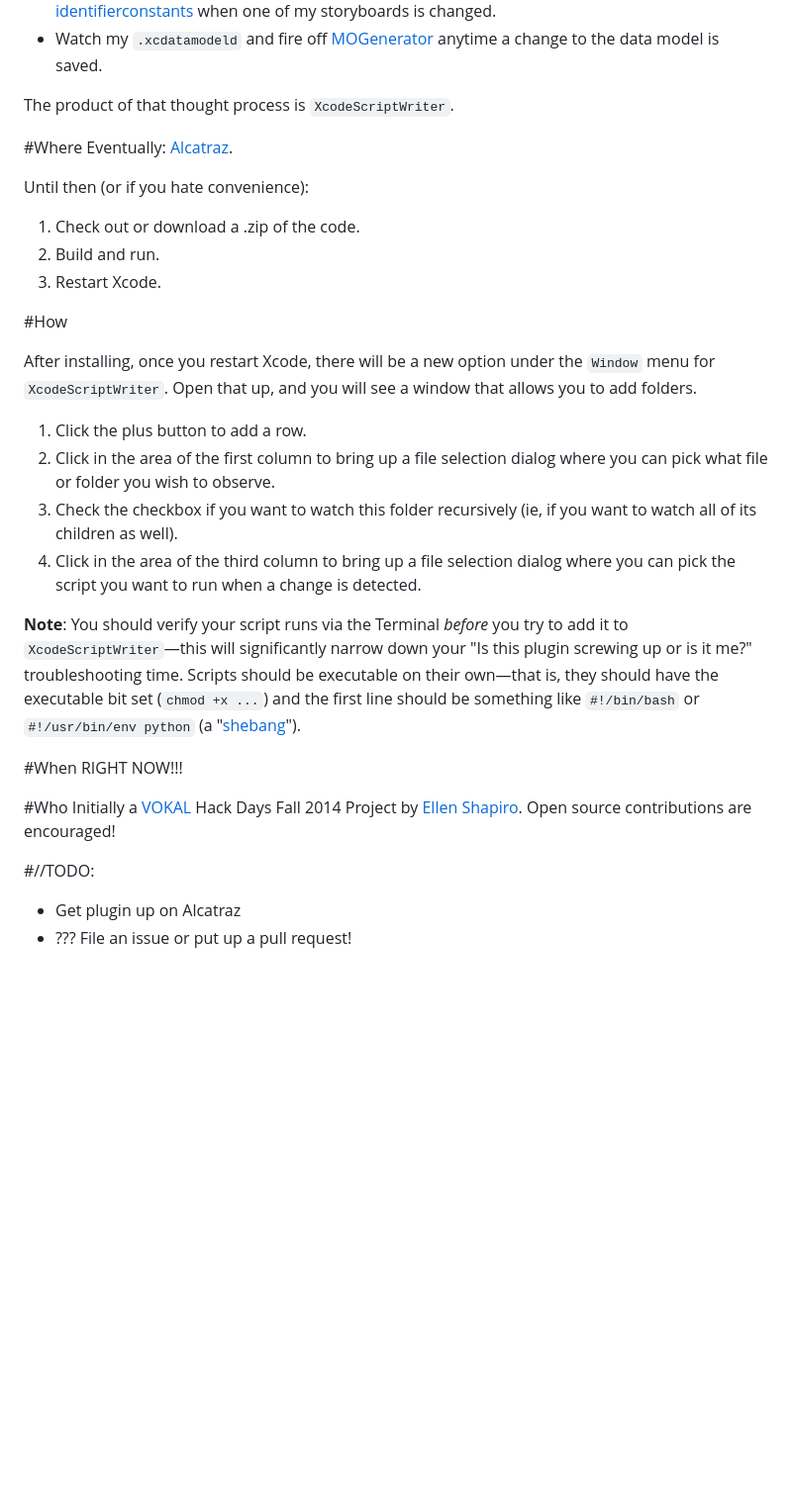
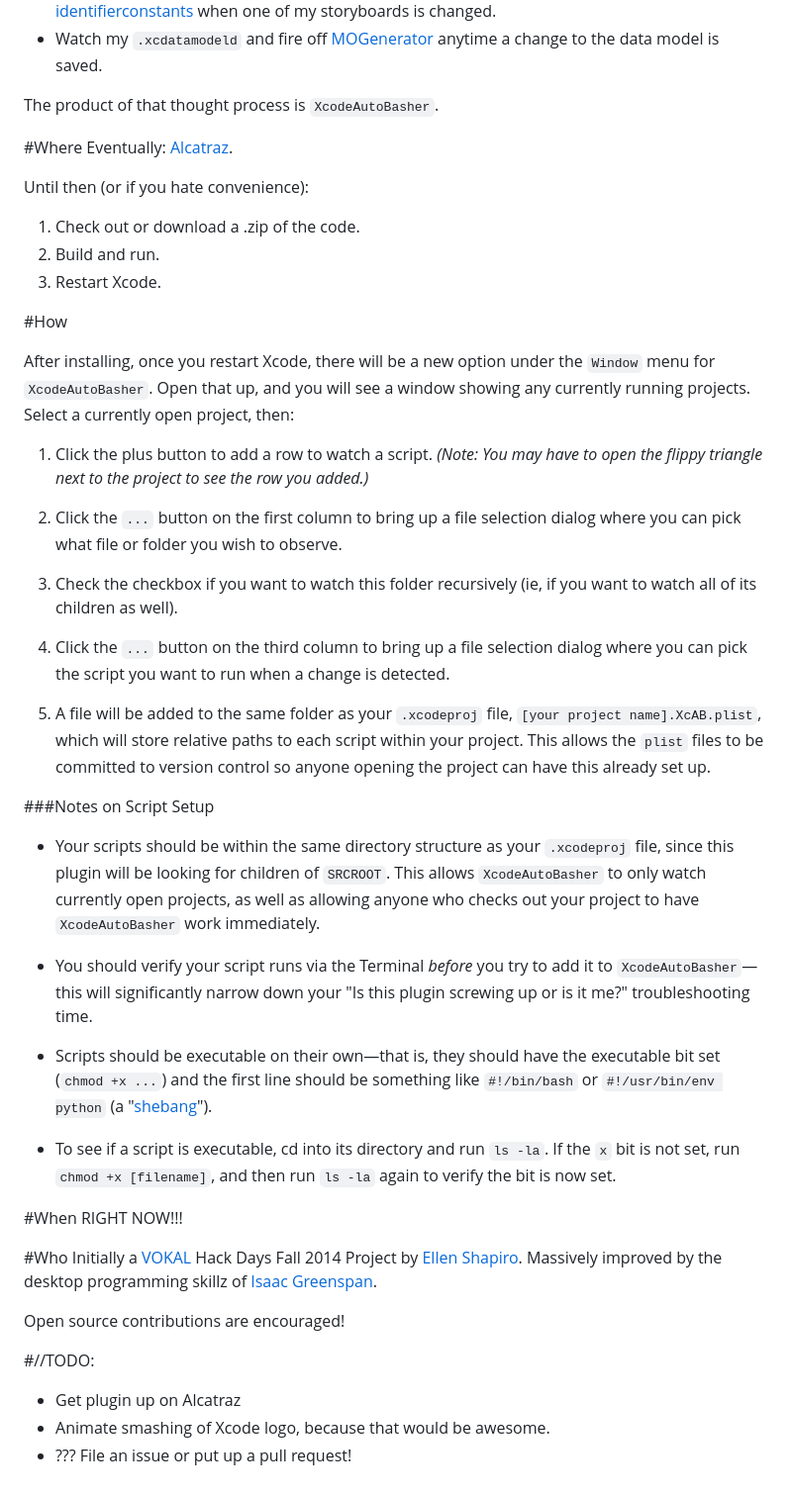
Before and after one commit to vokal/XcodeAutoBasher, a Markdown page: README.md, the part around the change printed below. Shown: that part at 99% size. GitHub-like rendering; blank space fills up the shorter version.

```diff
--- a/README.md
+++ b/README.md
@@ -17,7 +19,7 @@ My idea was to create something that could do all of the following:
 - Watch the folder where all my Storyboards live and run a script that fires off [objc-identifierconstants](https://github.com/square/objc-codegenutils) when one of my storyboards is changed.
 - Watch my `.xcdatamodeld` and fire off [MOGenerator](https://github.com/rentzsch/mogenerator) anytime a change to the data model is saved.
 
-The product of that thought process is `XcodeScriptWriter`.
+The product of that thought process is `XcodeAutoBasher`.
 
 #Where
 Eventually: [Alcatraz](http://alcatraz.io).
@@ -30,22 +32,36 @@ Until then (or if you hate convenience):
 
 #How
 
-After installing, once you restart Xcode, there will be a new option under the `Window` menu for `XcodeScriptWriter`. Open that up, and you will see a window that allows you to add folders.
+After installing, once you restart Xcode, there will be a new option under the `Window` menu for `XcodeAutoBasher`. Open that up, and you will see a window showing any currently running projects. Select a currently open project, then:
 
-1. Click the plus button to add a row.
-2. Click in the area of the first column to bring up a file selection dialog where you can pick what file or folder you wish to observe.
+1. Click the plus button to add a row to watch a script. *(Note: You may have to open the flippy triangle next to the project to see the row you added.)*
+
+2. Click the `...` button on the first column to bring up a file selection dialog where you can pick what file or folder you wish to observe.
+
 3. Check the checkbox if you want to watch this folder recursively (ie, if you want to watch all of its children as well).
-4. Click in the area of the third column to bring up a file selection dialog where you can pick the script you want to run when a change is detected.
 
-**Note**: You should verify your script runs via the Terminal *before* you try to add it to `XcodeScriptWriter`—this will significantly narrow down your "Is this plugin screwing up or is it me?" troubleshooting time.  Scripts should be executable on their own—that is, they should have the executable bit set (`chmod +x ...`) and the first line should be something like `#!/bin/bash` or `#!/usr/bin/env python` (a "[shebang](http://en.wikipedia.org/wiki/Shebang_(Unix))").
+4. Click the `...` button on the third column to bring up a file selection dialog where you can pick the script you want to run when a change is detected.
 
+5. A file will be added to the same folder as your `.xcodeproj` file, `[your project name].XcAB.plist`, which will store relative paths to each script within your project. This allows the `plist` files to be committed to version control so anyone opening the project can have this already set up.
+
+###Notes on Script Setup
+- Your scripts should be within the same directory structure as your `.xcodeproj` file, since this plugin will be looking for children of `SRCROOT`. This allows `XcodeAutoBasher` to only watch currently open projects, as well as allowing anyone who checks out your project to have `XcodeAutoBasher` work immediately.
+
+- You should verify your script runs via the Terminal *before* you try to add it to `XcodeAutoBasher`—this will significantly narrow down your "Is this plugin screwing up or is it me?" troubleshooting time.
+
+- Scripts should be executable on their own—that is, they should have the executable bit set (`chmod +x ...`) and the first line should be something like `#!/bin/bash` or `#!/usr/bin/env python` (a "[shebang](http://en.wikipedia.org/wiki/Shebang_(Unix))").
+
+- To see if a script is executable, cd into its directory and run `ls -la`. If the `x` bit is not set, run `chmod +x [filename]`, and then run `ls -la` again to verify the bit is now set.
 
 #When
 RIGHT NOW!!!
 
 #Who
-Initially a [VOKAL](http://www.vokalinteractive.com) Hack Days Fall 2014 Project by [Ellen Shapiro](http://github.com/designatednerd). Open source contributions are encouraged!
+Initially a [VOKAL](http://www.vokalinteractive.com) Hack Days Fall 2014 Project by [Ellen Shapiro](http://github.com/designatednerd). Massively improved by the desktop programming skillz of [Isaac Greenspan](http://github.com/ilg).
+
+Open source contributions are encouraged!
 
 #//TODO:
 - Get plugin up on Alcatraz
+- Animate smashing of Xcode logo, because that would be awesome.
 - ??? File an issue or put up a pull request!
```
Also changed, not shown: other parts of README.md (+3 -1 lines), screenshot.png.
